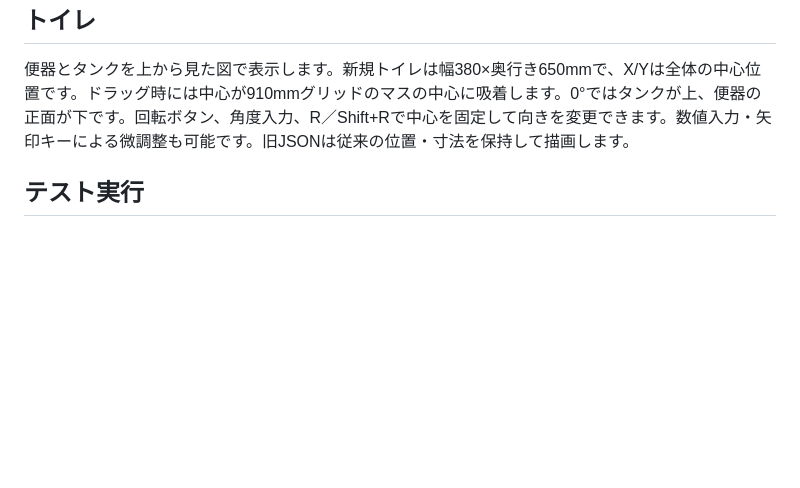
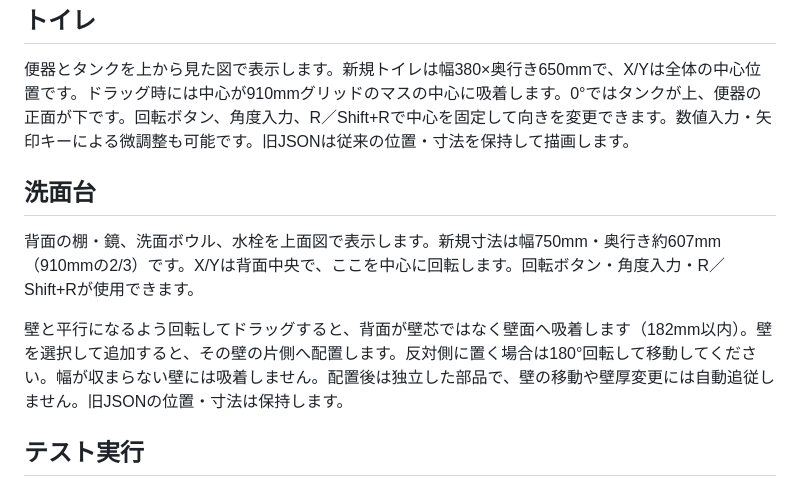
Before and after one commit to constdrop/gridori, a Markdown page: README.md, the part around the change. GitHub-like rendering; blank space fills up the shorter version.

Commit message:
docs: READMEに洗面台の説明を追加

```diff
--- a/README.md
+++ b/README.md
@@ -65,6 +65,12 @@
 
 便器とタンクを上から見た図で表示します。新規トイレは幅380×奥行き650mmで、X/Yは全体の中心位置です。ドラッグ時には中心が910mmグリッドのマスの中心に吸着します。0°ではタンクが上、便器の正面が下です。回転ボタン、角度入力、R／Shift+Rで中心を固定して向きを変更できます。数値入力・矢印キーによる微調整も可能です。旧JSONは従来の位置・寸法を保持して描画します。
 
+## 洗面台
+
+背面の棚・鏡、洗面ボウル、水栓を上面図で表示します。新規寸法は幅750mm・奥行き約607mm（910mmの2/3）です。X/Yは背面中央で、ここを中心に回転します。回転ボタン・角度入力・R／Shift+Rが使用できます。
+
+壁と平行になるよう回転してドラッグすると、背面が壁芯ではなく壁面へ吸着します（182mm以内）。壁を選択して追加すると、その壁の片側へ配置します。反対側に置く場合は180°回転して移動してください。幅が収まらない壁には吸着しません。配置後は独立した部品で、壁の移動や壁厚変更には自動追従しません。旧JSONの位置・寸法は保持します。
+
 ## テスト実行
 
 検証は `node --test model.test.js`。壁形状・スナップ・JSON互換性と、最小DOM環境で実際のSVG描画処理・既存操作を確認します。
```
